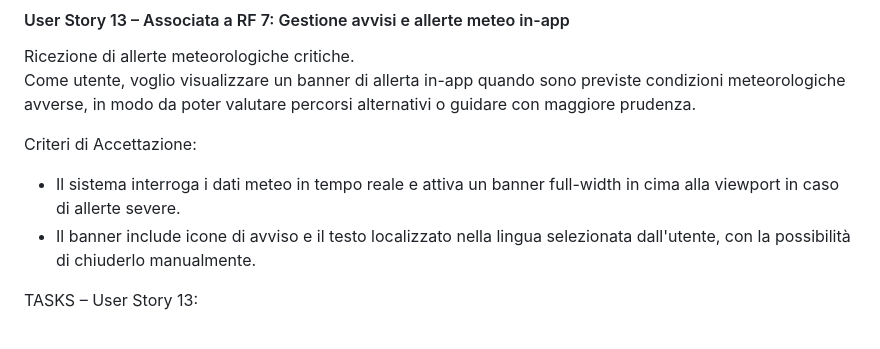
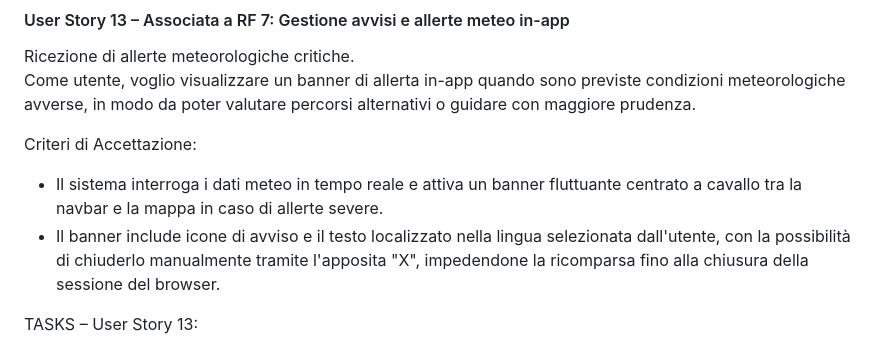
Before and after one commit to edvinhelmi/Cycle-Place, a Markdown page: docs/D1_Descrizione_Progetto.md, the part around the change. Drawn GitHub-style.

```diff
--- a/docs/D1_Descrizione_Progetto.md
+++ b/docs/D1_Descrizione_Progetto.md
@@ -293,8 +293,8 @@ Ricezione di allerte meteorologiche critiche.<br>
 Come utente, voglio visualizzare un banner di allerta in-app quando sono previste condizioni meteorologiche avverse, in modo da poter valutare percorsi alternativi o guidare con maggiore prudenza.<br>
 
 Criteri di Accettazione:
-- Il sistema interroga i dati meteo in tempo reale e attiva un banner full-width in cima alla viewport in caso di allerte severe.
-- Il banner include icone di avviso e il testo localizzato nella lingua selezionata dall'utente, con la possibilità di chiuderlo manualmente.
+- Il sistema interroga i dati meteo in tempo reale e attiva un banner fluttuante centrato a cavallo tra la navbar e la mappa in caso di allerte severe.
+- Il banner include icone di avviso e il testo localizzato nella lingua selezionata dall'utente, con la possibilità di chiuderlo manualmente tramite l'apposita "X", impedendone la ricomparsa fino alla chiusura della sessione del browser.
 
 TASKS – User Story 13:
 - Integrare il client meteo asincrono e la logica di controllo codici di allerta severa.
```
